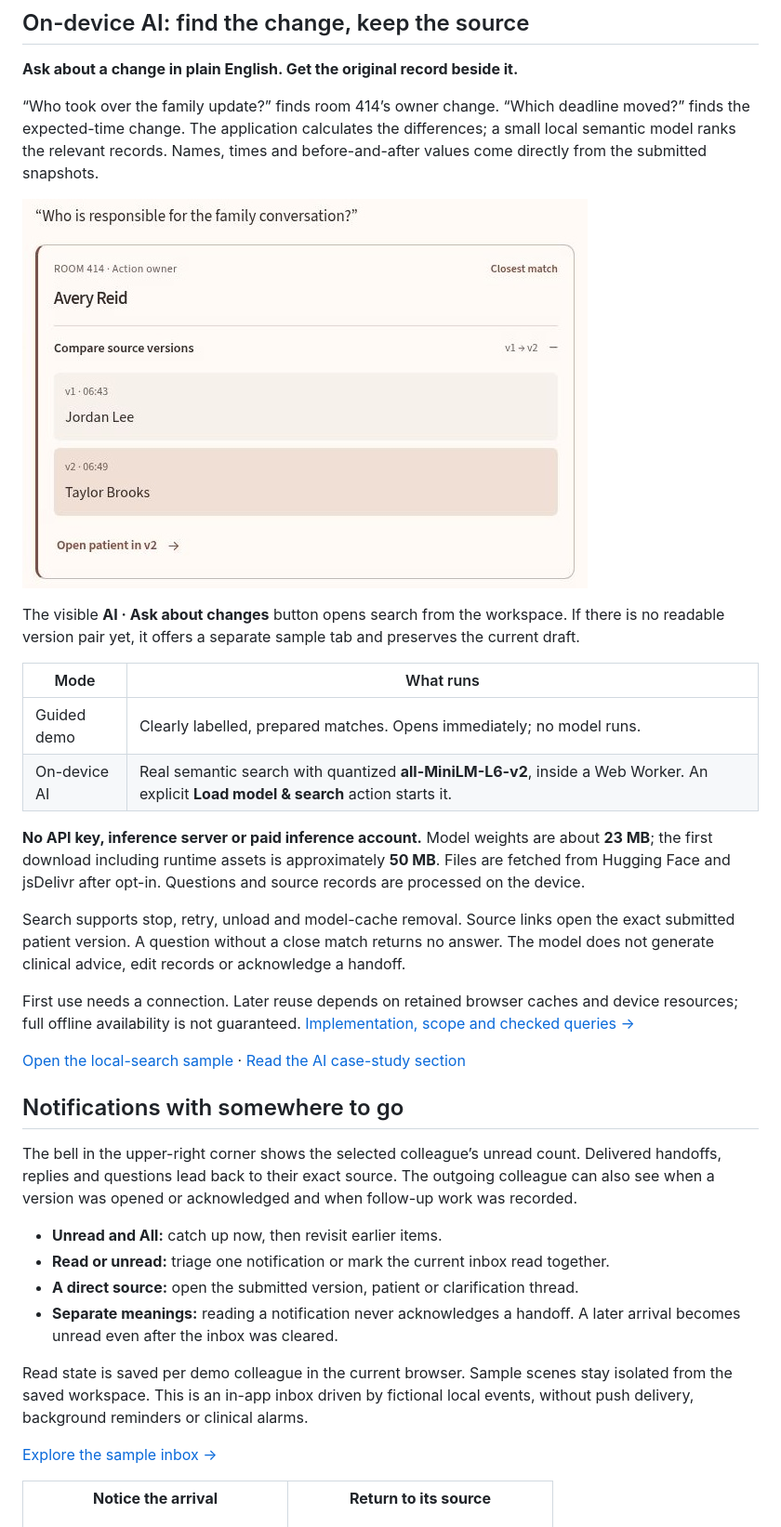
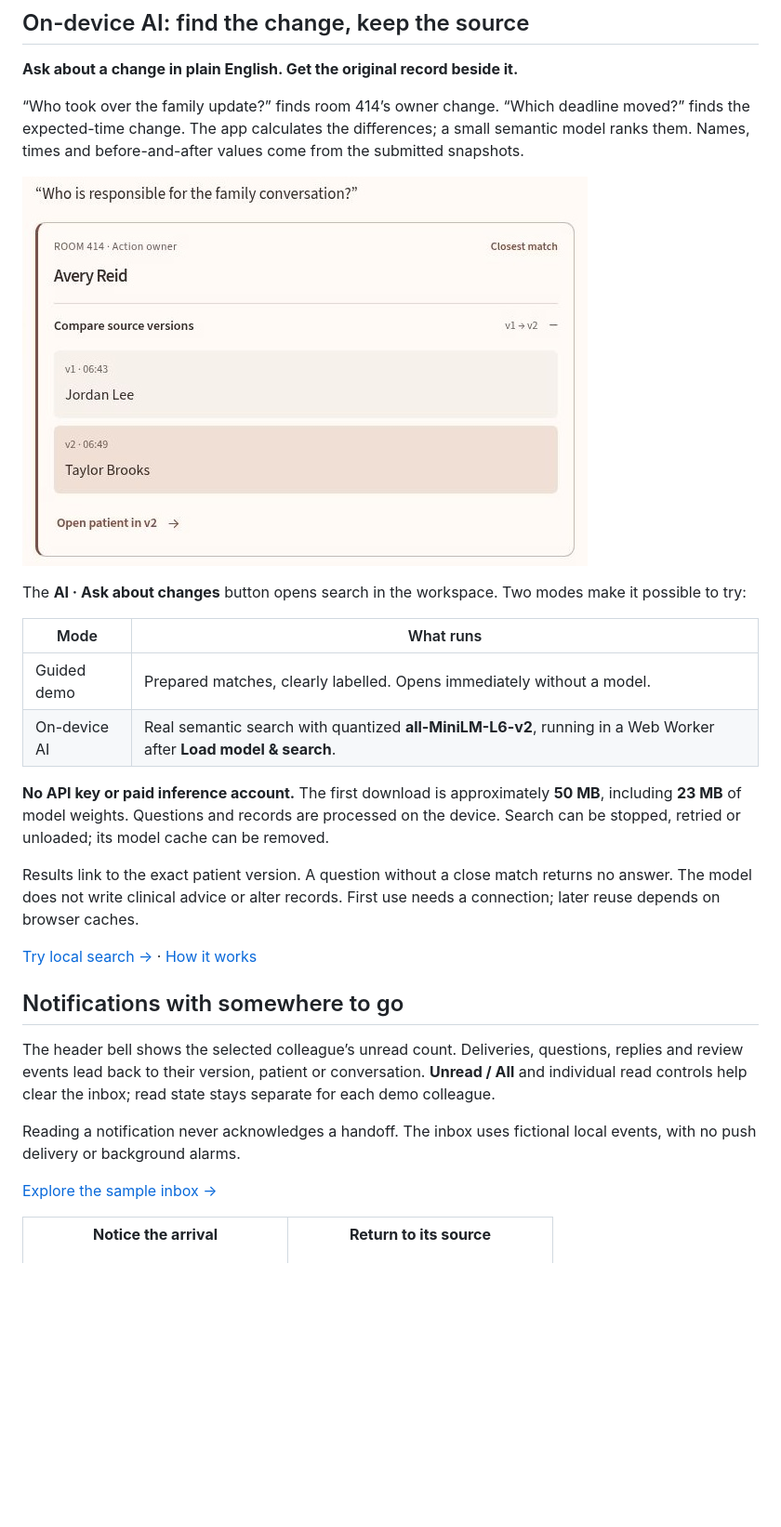
Before and after one commit to RobertVaganian/somnashift, a Markdown page: README.md, the part around one of its changes. Shown at 93% size. Rendered like a GitHub page; blank space fills up the shorter version.

```diff
--- a/README.md
+++ b/README.md
@@ -55,5 +55,5 @@ Six moments from the working mobile prototype. Select a screen to inspect it at
 
 **Ask about a change in plain English. Get the original record beside it.**
 
-“Who took over the family update?” finds room 414’s owner change. “Which deadline moved?” finds the expected-time change. The application calculates the differences; a small local semantic model ranks the relevant records. Names, times and before-and-after values come directly from the submitted snapshots.
+“Who took over the family update?” finds room 414’s owner change. “Which deadline moved?” finds the expected-time change. The app calculates the differences; a small semantic model ranks them. Names, times and before-and-after values come from the submitted snapshots.
 
@@ -61,29 +61,22 @@ Six moments from the working mobile prototype. Select a screen to inspect it at
 
-The visible **AI · Ask about changes** button opens search from the workspace. If there is no readable version pair yet, it offers a separate sample tab and preserves the current draft.
+The **AI · Ask about changes** button opens search in the workspace. Two modes make it possible to try:
 
 | Mode | What runs |
 | --- | --- |
-| Guided demo | Clearly labelled, prepared matches. Opens immediately; no model runs. |
-| On-device AI | Real semantic search with quantized **all-MiniLM-L6-v2**, inside a Web Worker. An explicit **Load model & search** action starts it. |
+| Guided demo | Prepared matches, clearly labelled. Opens immediately without a model. |
+| On-device AI | Real semantic search with quantized **all-MiniLM-L6-v2**, running in a Web Worker after **Load model & search**. |
 
-**No API key, inference server or paid inference account.** Model weights are about **23 MB**; the first download including runtime assets is approximately **50 MB**. Files are fetched from Hugging Face and jsDelivr after opt-in. Questions and source records are processed on the device.
+**No API key or paid inference account.** The first download is approximately **50 MB**, including **23 MB** of model weights. Questions and records are processed on the device. Search can be stopped, retried or unloaded; its model cache can be removed.
 
-Search supports stop, retry, unload and model-cache removal. Source links open the exact submitted patient version. A question without a close match returns no answer. The model does not generate clinical advice, edit records or acknowledge a handoff.
+Results link to the exact patient version. A question without a close match returns no answer. The model does not write clinical advice or alter records. First use needs a connection; later reuse depends on browser caches.
 
-First use needs a connection. Later reuse depends on retained browser caches and device resources; full offline availability is not guaranteed. [Implementation, scope and checked queries →](docs/on-device-search.md)
-
-[Open the local-search sample](https://robertvaganian.github.io/somnashift/shift/?scene=assist&screen=detail&brief=1&briefmode=local) · [Read the AI case-study section](https://robertvaganian.github.io/somnashift/case-study#on-device-ai)
+[Try local search →](https://robertvaganian.github.io/somnashift/shift/?scene=assist&screen=detail&brief=1&briefmode=local) · [How it works](docs/on-device-search.md)
 
 ## Notifications with somewhere to go
 
-The bell in the upper-right corner shows the selected colleague’s unread count. Delivered handoffs, replies and questions lead back to their exact source. The outgoing colleague can also see when a version was opened or acknowledged and when follow-up work was recorded.
+The header bell shows the selected colleague’s unread count. Deliveries, questions, replies and review events lead back to their version, patient or conversation. **Unread / All** and individual read controls help clear the inbox; read state stays separate for each demo colleague.
 
-- **Unread and All:** catch up now, then revisit earlier items.
-- **Read or unread:** triage one notification or mark the current inbox read together.
-- **A direct source:** open the submitted version, patient or clarification thread.
-- **Separate meanings:** reading a notification never acknowledges a handoff. A later arrival becomes unread even after the inbox was cleared.
-
-Read state is saved per demo colleague in the current browser. Sample scenes stay isolated from the saved workspace. This is an in-app inbox driven by fictional local events, without push delivery, background reminders or clinical alarms.
+Reading a notification never acknowledges a handoff. The inbox uses fictional local events, with no push delivery or background alarms.
 
 [Explore the sample inbox →](https://robertvaganian.github.io/somnashift/shift/?scene=notifications)
 
```
Also changed, not shown: other parts of README.md (+22 -50 lines), docs/media/mark-animated.gif, docs/media/mark-still.png, 1 other file.
